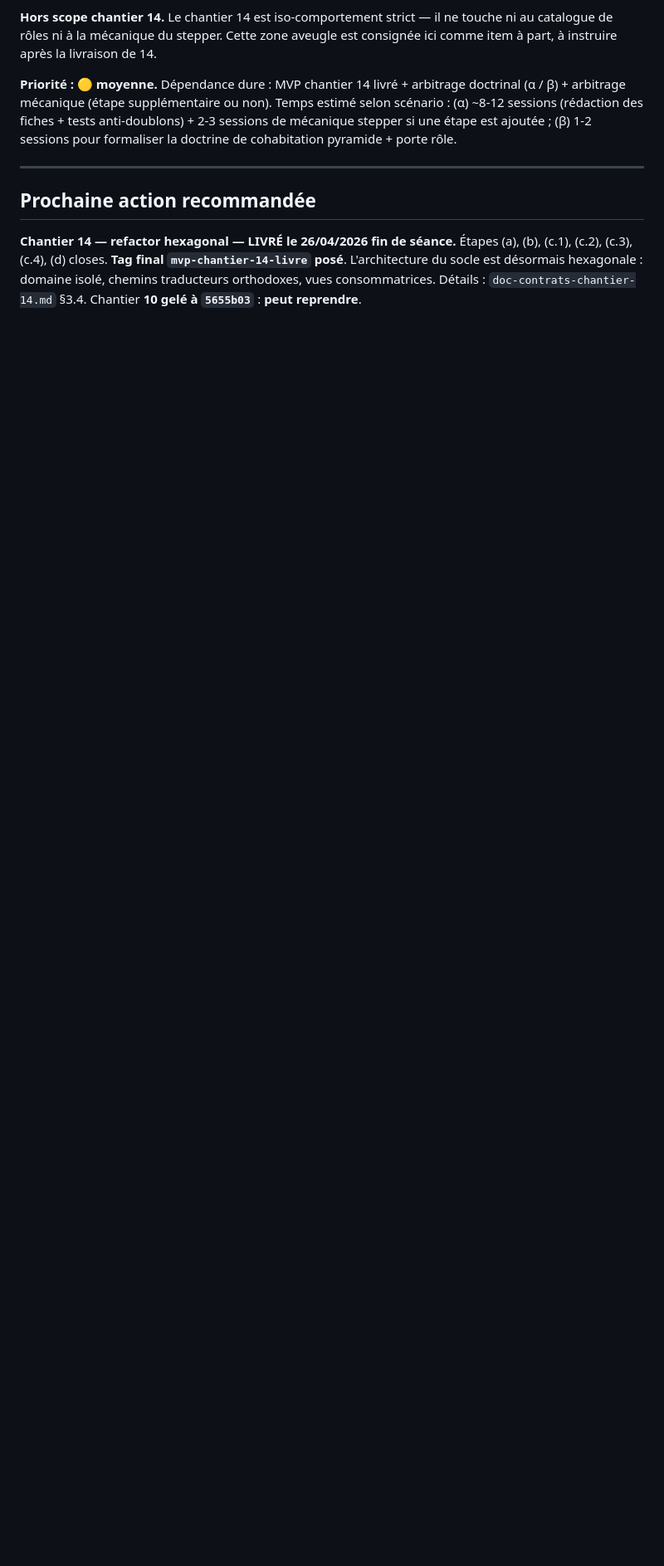
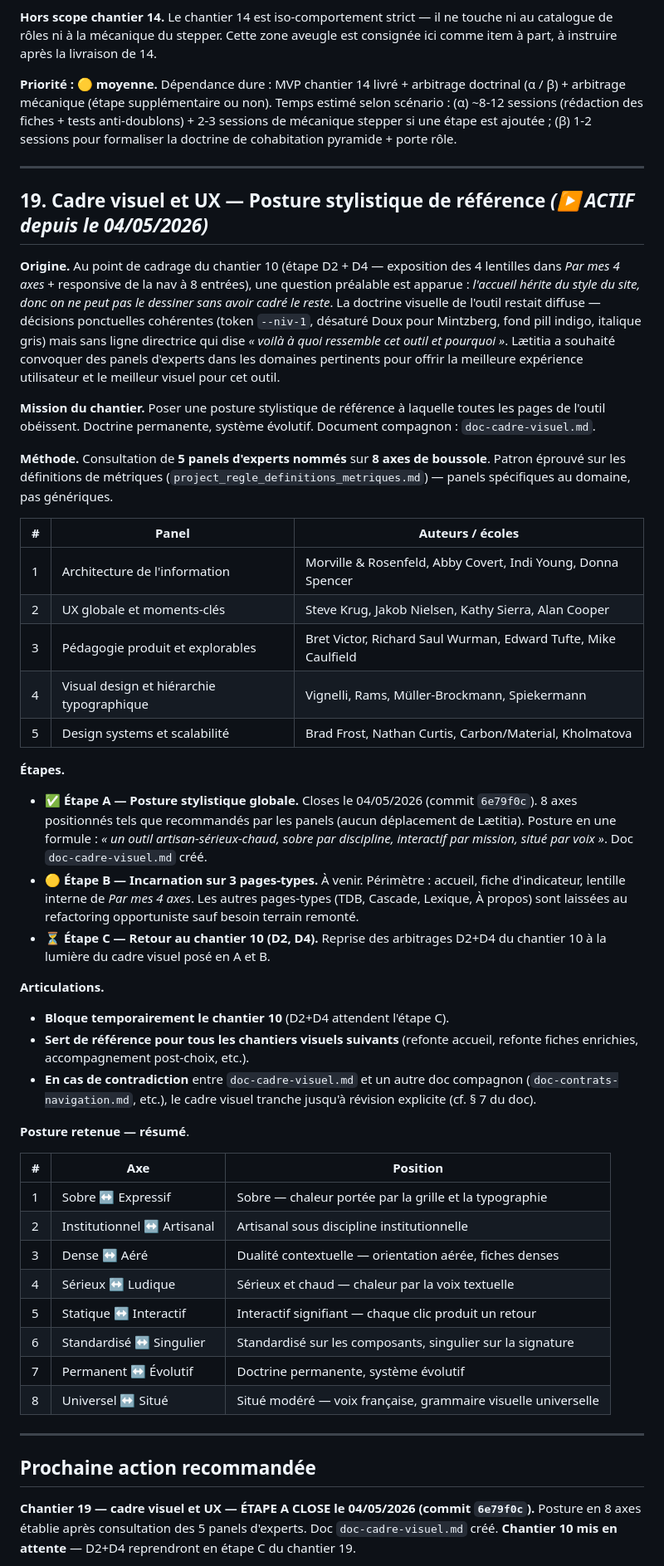
Before and after one commit to LettyDuf/KPI4who, a Markdown page: backlog.md, the part around one of its changes. Shown at 83% size. GitHub-like rendering; blank space fills up the shorter version.

Commit message:
docs(backlog): ouverture du chantier 19 — Cadre visuel et UX, chantier 10 mis en attente

```diff
--- a/backlog.md
+++ b/backlog.md
@@ -786,7 +786,50 @@ Chaque option a des conséquences sur la mécanique du stepper (nombre d'étapes
 
 ---
 
+## 19. Cadre visuel et UX — Posture stylistique de référence *(▶ ACTIF depuis le 04/05/2026)*
+
+**Origine.** Au point de cadrage du chantier 10 (étape D2 + D4 — exposition des 4 lentilles dans *Par mes 4 axes* + responsive de la nav à 8 entrées), une question préalable est apparue : *l'accueil hérite du style du site, donc on ne peut pas le dessiner sans avoir cadré le reste*. La doctrine visuelle de l'outil restait diffuse — décisions ponctuelles cohérentes (token `--niv-1`, désaturé Doux pour Mintzberg, fond pill indigo, italique gris) mais sans ligne directrice qui dise *« voilà à quoi ressemble cet outil et pourquoi »*. Lætitia a souhaité convoquer des panels d'experts dans les domaines pertinents pour offrir la meilleure expérience utilisateur et le meilleur visuel pour cet outil.
+
+**Mission du chantier.** Poser une posture stylistique de référence à laquelle toutes les pages de l'outil obéissent. Doctrine permanente, système évolutif. Document compagnon : `doc-cadre-visuel.md`.
+
+**Méthode.** Consultation de **5 panels d'experts nommés** sur **8 axes de boussole**. Patron éprouvé sur les définitions de métriques (`project_regle_definitions_metriques.md`) — panels spécifiques au domaine, pas génériques.
+
+| # | Panel | Auteurs / écoles |
+|---|---|---|
+| 1 | Architecture de l'information | Morville & Rosenfeld, Abby Covert, Indi Young, Donna Spencer |
+| 2 | UX globale et moments-clés | Steve Krug, Jakob Nielsen, Kathy Sierra, Alan Cooper |
+| 3 | Pédagogie produit et explorables | Bret Victor, Richard Saul Wurman, Edward Tufte, Mike Caulfield |
+| 4 | Visual design et hiérarchie typographique | Vignelli, Rams, Müller-Brockmann, Spiekermann |
+| 5 | Design systems et scalabilité | Brad Frost, Nathan Curtis, Carbon/Material, Kholmatova |
+
+**Étapes.**
+
+- ✅ **Étape A — Posture stylistique globale.** Closes le 04/05/2026 (commit `6e79f0c`). 8 axes positionnés tels que recommandés par les panels (aucun déplacement de Lætitia). Posture en une formule : *« un outil artisan-sérieux-chaud, sobre par discipline, interactif par mission, situé par voix »*. Doc `doc-cadre-visuel.md` créé.
+- 🟡 **Étape B — Incarnation sur 3 pages-types.** À venir. Périmètre : accueil, fiche d'indicateur, lentille interne de *Par mes 4 axes*. Les autres pages-types (TDB, Cascade, Lexique, À propos) sont laissées au refactoring opportuniste sauf besoin terrain remonté.
+- ⏳ **Étape C — Retour au chantier 10 (D2, D4).** Reprise des arbitrages D2+D4 du chantier 10 à la lumière du cadre visuel posé en A et B.
+
+**Articulations.**
+
+- **Bloque temporairement le chantier 10** (D2+D4 attendent l'étape C).
+- **Sert de référence pour tous les chantiers visuels suivants** (refonte accueil, refonte fiches enrichies, accompagnement post-choix, etc.).
+- **En cas de contradiction** entre `doc-cadre-visuel.md` et un autre doc compagnon (`doc-contrats-navigation.md`, etc.), le cadre visuel tranche jusqu'à révision explicite (cf. § 7 du doc).
+
+**Posture retenue — résumé**.
+
+| # | Axe | Position |
+|---|---|---|
+| 1 | Sobre ↔ Expressif | Sobre — chaleur portée par la grille et la typographie |
+| 2 | Institutionnel ↔ Artisanal | Artisanal sous discipline institutionnelle |
+| 3 | Dense ↔ Aéré | Dualité contextuelle — orientation aérée, fiches denses |
+| 4 | Sérieux ↔ Ludique | Sérieux et chaud — chaleur par la voix textuelle |
+| 5 | Statique ↔ Interactif | Interactif signifiant — chaque clic produit un retour |
+| 6 | Standardisé ↔ Singulier | Standardisé sur les composants, singulier sur la signature |
+| 7 | Permanent ↔ Évolutif | Doctrine permanente, système évolutif |
+| 8 | Universel ↔ Situé | Situé modéré — voix française, grammaire visuelle universelle |
+
+---
+
 ## Prochaine action recommandée
 
-**Chantier 14 — refactor hexagonal — LIVRÉ le 26/04/2026 fin de séance.** Étapes (a), (b), (c.1), (c.2), (c.3), (c.4), (d) closes. **Tag final `mvp-chantier-14-livre` posé**. L'architecture du socle est désormais hexagonale : domaine isolé, chemins traducteurs orthodoxes, vues consommatrices. Détails : `doc-contrats-chantier-14.md` §3.4. Chantier **10 gelé à `5655b03`** : **peut reprendre**.
+**Chantier 19 — cadre visuel et UX — ÉTAPE A CLOSE le 04/05/2026 (commit `6e79f0c`).** Posture en 8 axes établie après consultation des 5 panels d'experts. Doc `doc-cadre-visuel.md` créé. **Chantier 10 mis en attente** — D2+D4 reprendront en étape C du chantier 19.
 
```
Also changed, not shown: other parts of backlog.md (+10 -10 lines).
